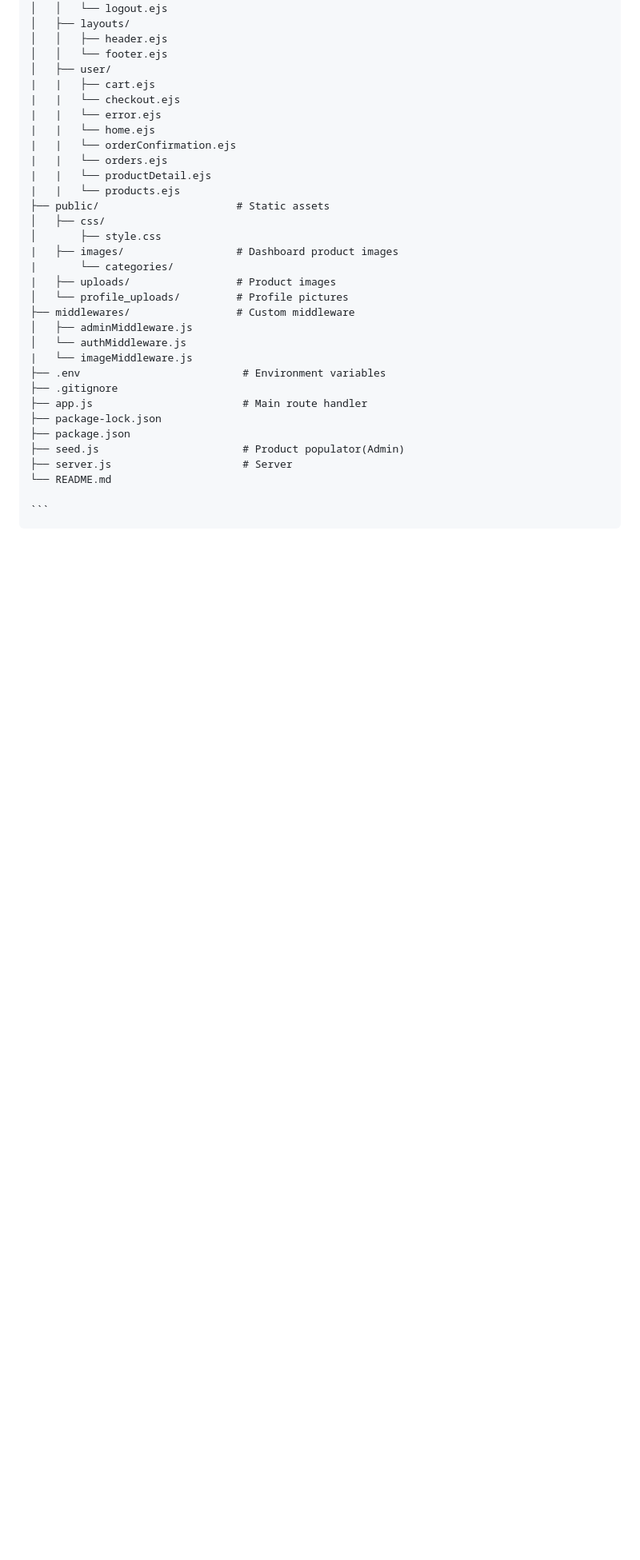
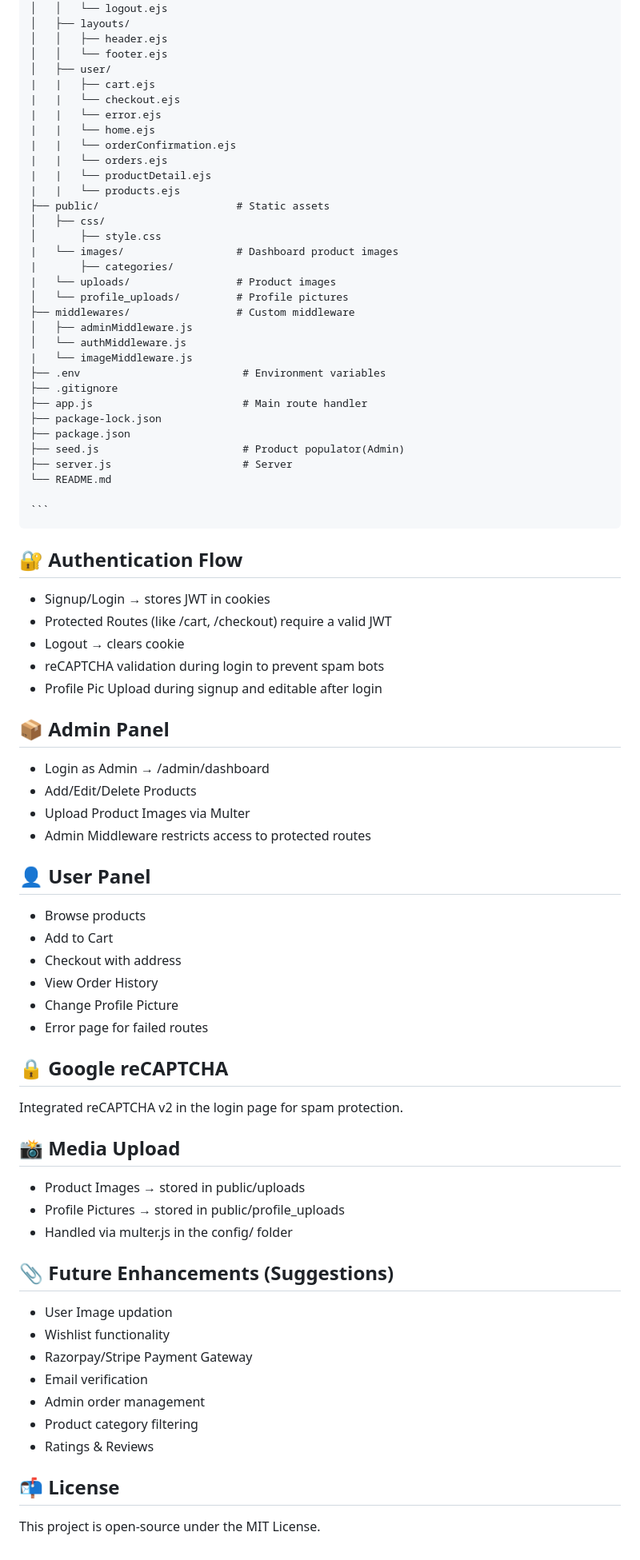
Before and after one commit to Ratnapaul-2004/UrbanEdge, a Markdown page: README.md, the part around one of its changes. Shown at 80% size. Rendered like a GitHub page; blank space fills up the shorter version.

````diff
--- a/README.md
+++ b/README.md
@@ -71,9 +73,9 @@ UrbanEdge/
 ├── public/                      # Static assets
 │   ├── css/
 │       ├── style.css
-|   ├── images/                  # Dashboard product images
-|       └── categories/
-|   ├── uploads/                 # Product images
+|   └── images/                  # Dashboard product images
+|       ├── categories/
+|   └── uploads/                 # Product images
 │   └── profile_uploads/         # Profile pictures
 ├── middlewares/                 # Custom middleware
 │   ├── adminMiddleware.js
@@ -89,3 +91,44 @@ UrbanEdge/
 └── README.md
 
 ``` </code></pre>
+
+## 🔐 Authentication Flow
+- Signup/Login → stores JWT in cookies
+- Protected Routes (like /cart, /checkout) require a valid JWT
+- Logout → clears cookie
+- reCAPTCHA validation during login to prevent spam bots
+- Profile Pic Upload during signup and editable after login
+
+## 📦 Admin Panel
+- Login as Admin → /admin/dashboard
+- Add/Edit/Delete Products
+- Upload Product Images via Multer
+- Admin Middleware restricts access to protected routes
+
+## 👤 User Panel
+- Browse products
+- Add to Cart
+- Checkout with address
+- View Order History
+- Change Profile Picture
+- Error page for failed routes
+
+## 🔒 Google reCAPTCHA
+Integrated reCAPTCHA v2 in the login page for spam protection.
+
+## 📸 Media Upload
+- Product Images → stored in public/uploads
+- Profile Pictures → stored in public/profile_uploads
+- Handled via multer.js in the config/ folder
+
+## 📎 Future Enhancements (Suggestions)
+- User Image updation
+- Wishlist functionality
+- Razorpay/Stripe Payment Gateway
+- Email verification
+- Admin order management
+- Product category filtering
+- Ratings & Reviews
+
+## 📬 License
+This project is open-source under the MIT License.
````
Also changed, not shown: other parts of README.md (+18 -16 lines).
